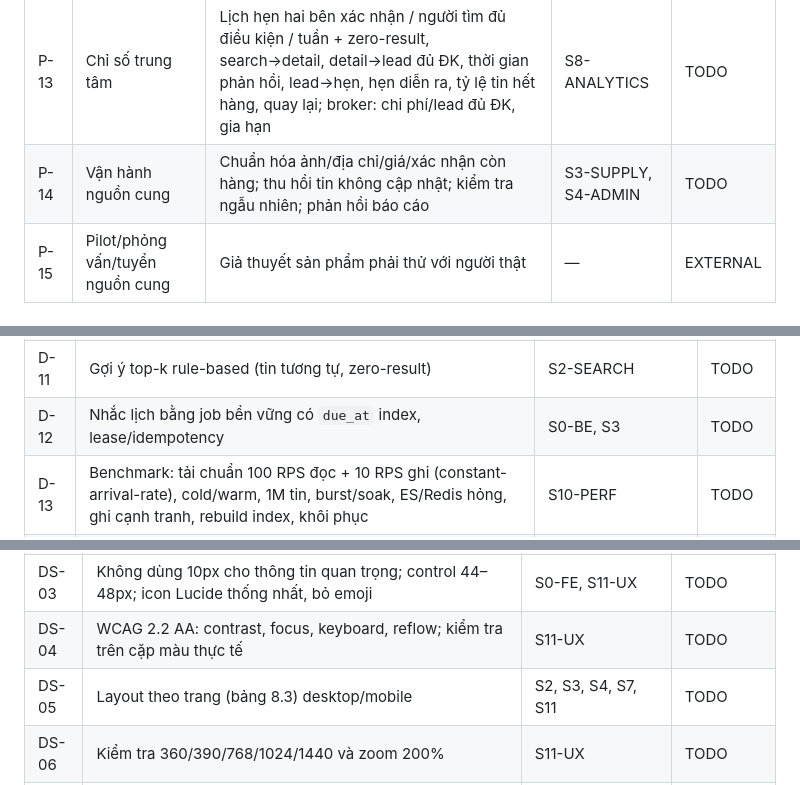
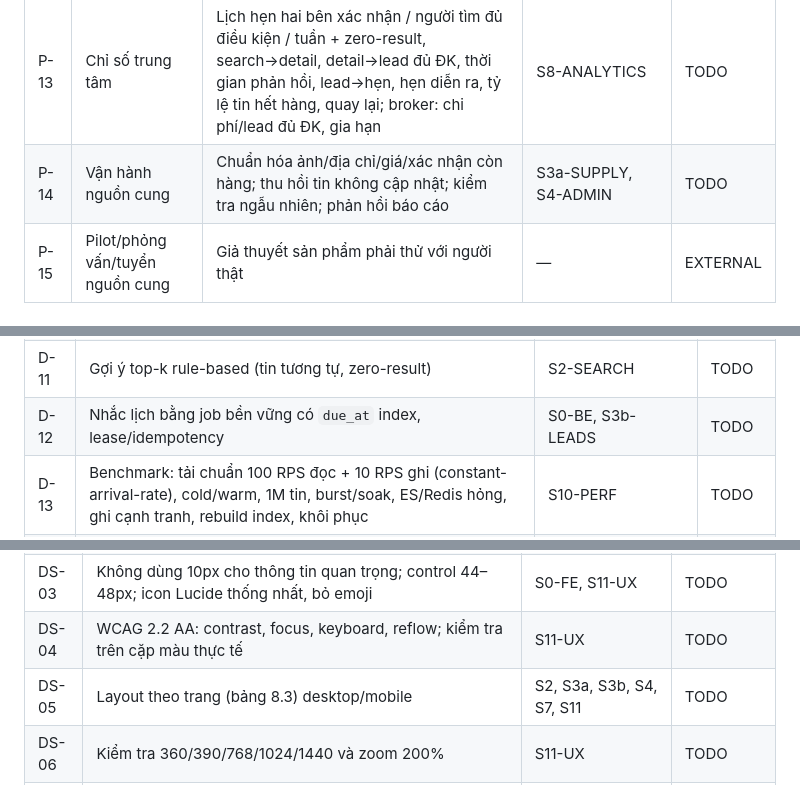
Before and after one commit to Babychandoi/Real-estate, a Markdown page: docs/audit-2026-09-27/01_REQUIREMENTS.md, 3 parts joined by grey strips. GitHub-like rendering.

```diff
--- a/docs/audit-2026-09-27/01_REQUIREMENTS.md
+++ b/docs/audit-2026-09-27/01_REQUIREMENTS.md
@@ -151,7 +151,7 @@ Bằng chứng (tên test, lệnh, báo cáo) được ghi trong `streams/<luồ
 | P-11 | Thanh toán | Idempotency, audit, exception queue; tách dịch vụ đăng tin khỏi tiền cọc BĐS | S4-ADMIN | TODO |
 | P-12 | AI/3D/chat | Không giả lập; giữ 501 rõ ràng; tiêu chí mở khi có dữ liệu | S7-SEO (tài liệu) | TODO |
 | P-13 | Chỉ số trung tâm | Lịch hẹn hai bên xác nhận / người tìm đủ điều kiện / tuần + zero-result, search→detail, detail→lead đủ ĐK, thời gian phản hồi, lead→hẹn, hẹn diễn ra, tỷ lệ tin hết hàng, quay lại; broker: chi phí/lead đủ ĐK, gia hạn | S8-ANALYTICS | TODO |
-| P-14 | Vận hành nguồn cung | Chuẩn hóa ảnh/địa chỉ/giá/xác nhận còn hàng; thu hồi tin không cập nhật; kiểm tra ngẫu nhiên; phản hồi báo cáo | S3-SUPPLY, S4-ADMIN | TODO |
+| P-14 | Vận hành nguồn cung | Chuẩn hóa ảnh/địa chỉ/giá/xác nhận còn hàng; thu hồi tin không cập nhật; kiểm tra ngẫu nhiên; phản hồi báo cáo | S3a-SUPPLY, S4-ADMIN | TODO |
 | P-15 | Pilot/phỏng vấn/tuyển nguồn cung | Giả thuyết sản phẩm phải thử với người thật | — | EXTERNAL |
 
 ## D. Dữ liệu và hiệu suất (mục 7)
@@ -169,7 +169,7 @@ Bằng chứng (tên test, lệnh, báo cáo) được ghi trong `streams/<luồ
 | D-09 | Chính sách cache theo bảng 7.3 (assets, thumbnail, detail, search trang đầu, cluster, dự án/CMS, geocode, dữ liệu nhạy cảm, danh mục) | S2, S1, S7, S5 | TODO |
 | D-10 | Chống trùng: exact hash → candidate theo khu vực/diện tích/giá → similarity trên candidate (không O(n²)) | S4-ADMIN | TODO |
 | D-11 | Gợi ý top-k rule-based (tin tương tự, zero-result) | S2-SEARCH | TODO |
-| D-12 | Nhắc lịch bằng job bền vững có `due_at` index, lease/idempotency | S0-BE, S3 | TODO |
+| D-12 | Nhắc lịch bằng job bền vững có `due_at` index, lease/idempotency | S0-BE, S3b-LEADS | TODO |
 | D-13 | Benchmark: tải chuẩn 100 RPS đọc + 10 RPS ghi (constant-arrival-rate), cold/warm, 1M tin, burst/soak, ES/Redis hỏng, ghi cạnh tranh, rebuild index, khôi phục | S10-PERF | TODO |
 | D-14 | Observability tối thiểu (route RED, DB pool/slow/locks, ES lag, outbox/queue lag/DLQ, Redis hit/eviction, storage, 429, notification, CWV) | S5-SEC, S8 | TODO |
 | D-15 | Topology production nhỏ; 2 instance sau khi sửa SSE/scheduler | S5-SEC (tài liệu), S0-BE (scheduler lock) | TODO |
@@ -182,7 +182,7 @@ Bằng chứng (tên test, lệnh, báo cáo) được ghi trong `streams/<luồ
 | DS-02 | Be Vietnam Pro tự host, chỉ weight cần | S0-FE | TODO |
 | DS-03 | Không dùng 10px cho thông tin quan trọng; control 44–48px; icon Lucide thống nhất, bỏ emoji | S0-FE, S11-UX | TODO |
 | DS-04 | WCAG 2.2 AA: contrast, focus, keyboard, reflow; kiểm tra trên cặp màu thực tế | S11-UX | TODO |
-| DS-05 | Layout theo trang (bảng 8.3) desktop/mobile | S2, S3, S4, S7, S11 | TODO |
+| DS-05 | Layout theo trang (bảng 8.3) desktop/mobile | S2, S3a, S3b, S4, S7, S11 | TODO |
 | DS-06 | Kiểm tra 360/390/768/1024/1440 và zoom 200% | S11-UX | TODO |
 | DS-07 | Không dùng thuật ngữ nội bộ trong hành trình người tìm nhà | S11-UX | TODO |
 | DS-08 | Component tối thiểu và đủ trạng thái (SearchBox, FilterBar/Sheet, ListingCard, TrustBadge/Panel, Gallery, ContactPanel, Compare, FormField, DataTable/Queue, Toast/InlineFeedback) | S0-FE (+ luồng dùng) | TODO |
```
Also changed, not shown: other parts of docs/audit-2026-09-27/01_REQUIREMENTS.md (+22 -22 lines), docs/audit-2026-09-27/00_PLAN.md (+7 -6 lines), docs/audit-2026-09-27/02_CONTRACTS.md (+6 -5 lines).
